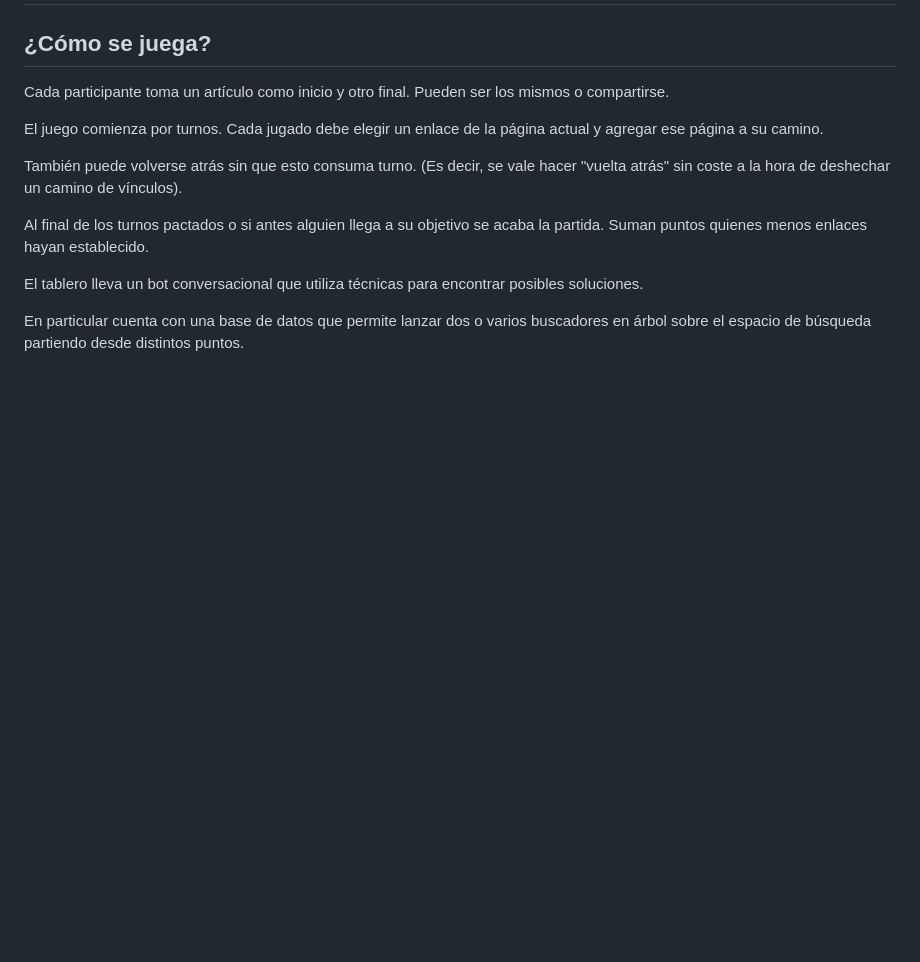
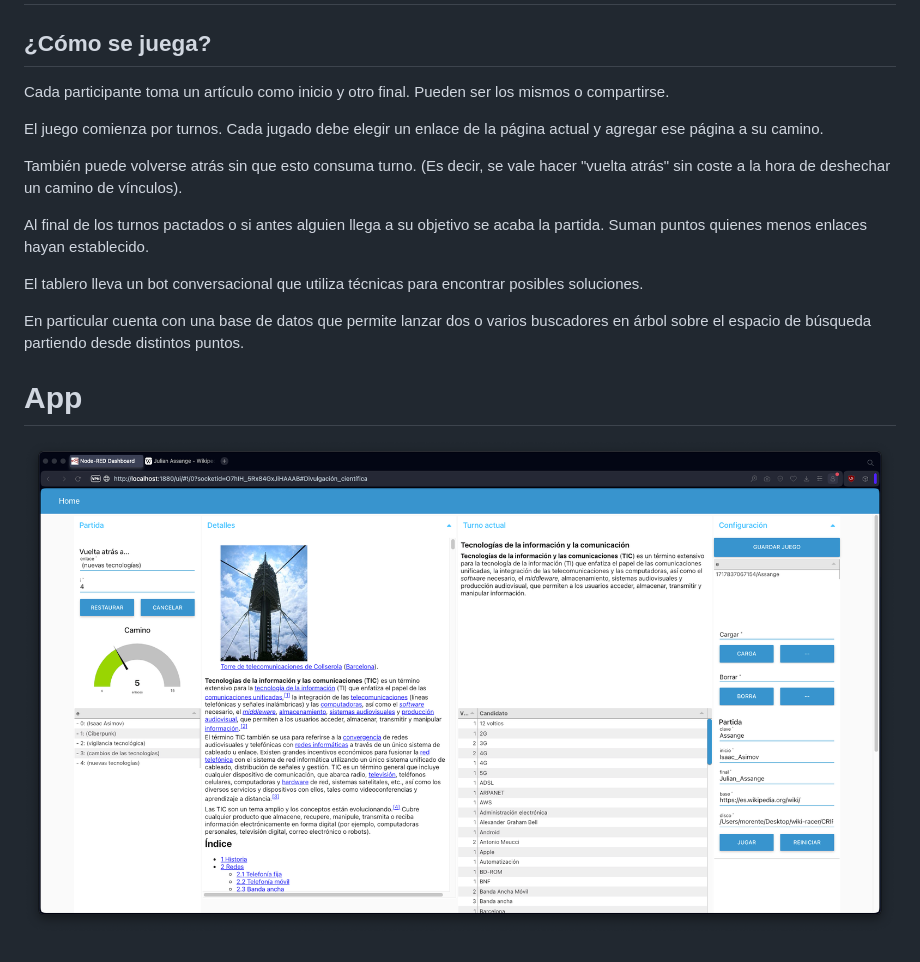
Before and after one commit to escrivivir-co/wiki-racer, a Markdown page: README.md, the part around the change. Rendered like a GitHub page; pictures changed too: README.png (added); blank space fills up the shorter version.

```diff
--- a/README.md
+++ b/README.md
@@ -13,3 +13,7 @@ Al final de los turnos pactados o si antes alguien llega a su objetivo se acaba
 El tablero lleva un bot conversacional que utiliza técnicas para encontrar posibles soluciones.
 
 En particular cuenta con una base de datos que permite lanzar dos o varios buscadores en árbol sobre el espacio de búsqueda partiendo desde distintos puntos.
+
+# App
+
+![](./README.png)
```
Also changed, not shown: 12 other files.
